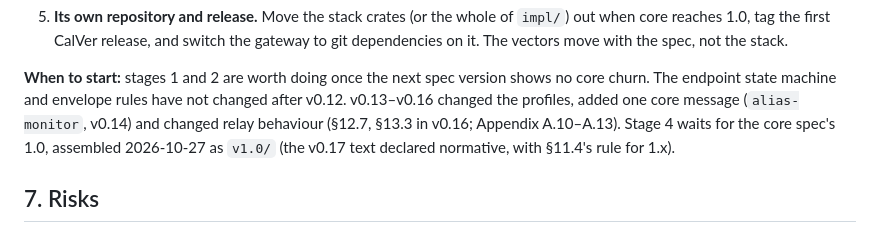
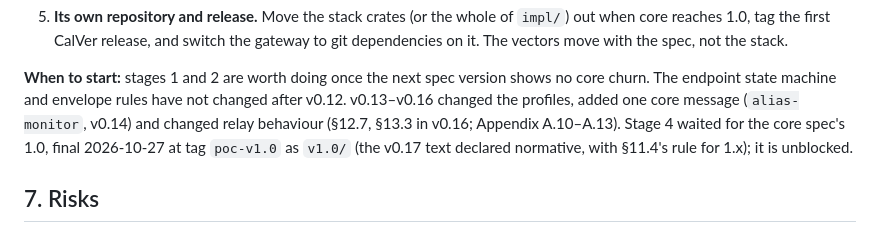
Before and after one commit to thevoiceguy/dsip-rs, a Markdown page: docs/dsip-stack-design.md, the part around the change. Drawn GitHub-style.

Commit message:
DSIP Core 1.0 final (tag poc-v1.0 on the merge of #262)
Co-Authored-By: Claude Opus 5.5 <noreply@anthropic.com>

```diff
--- a/docs/dsip-stack-design.md
+++ b/docs/dsip-stack-design.md
@@ -424,7 +424,7 @@ PoC better on their own terms: each removes duplicated glue from the reference c
 
 **When to start:** stages 1 and 2 are worth doing once the next spec version shows no core churn. The endpoint
 state machine and envelope rules have not changed after v0.12. v0.13–v0.16 changed the profiles, added one core
-message (`alias-monitor`, v0.14) and changed relay behaviour (§12.7, §13.3 in v0.16; Appendix A.10–A.13). Stage 4 waits for the core spec's 1.0, assembled 2026-10-27 as `v1.0/` (the v0.17 text declared normative, with §11.4's rule for 1.x).
+message (`alias-monitor`, v0.14) and changed relay behaviour (§12.7, §13.3 in v0.16; Appendix A.10–A.13). Stage 4 waited for the core spec's 1.0, final 2026-10-27 at tag `poc-v1.0` as `v1.0/` (the v0.17 text declared normative, with §11.4's rule for 1.x); it is unblocked.
 
 ## 7. Risks
 
```
